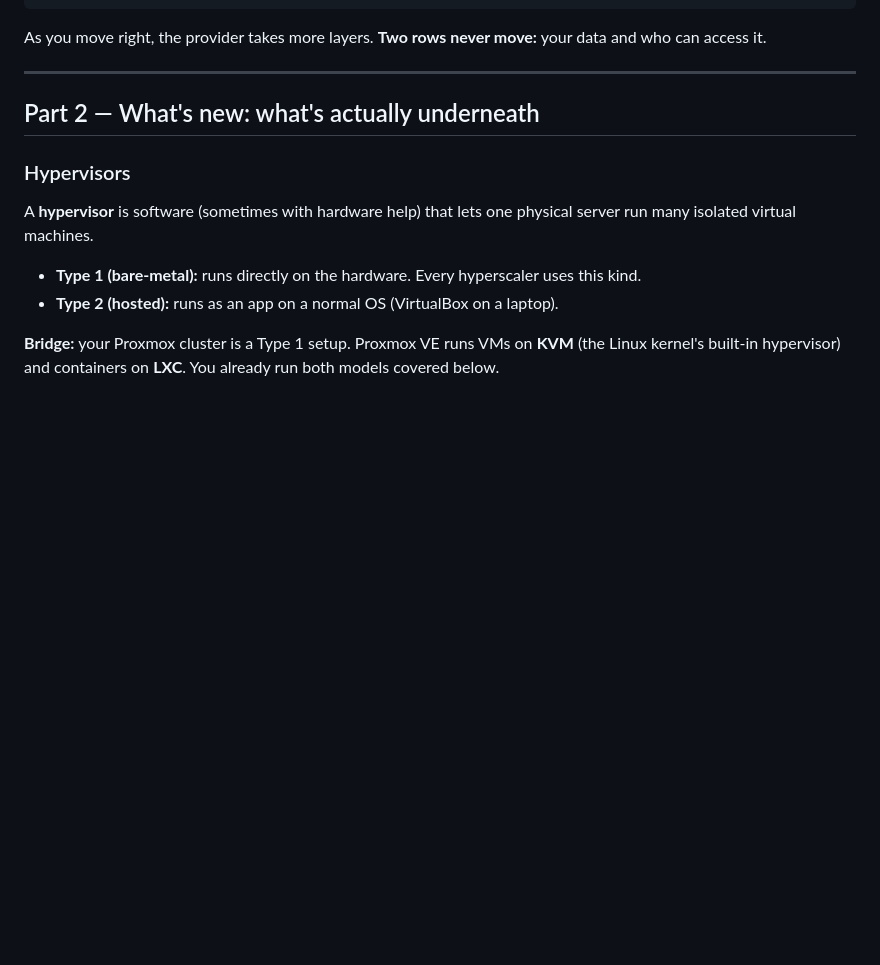
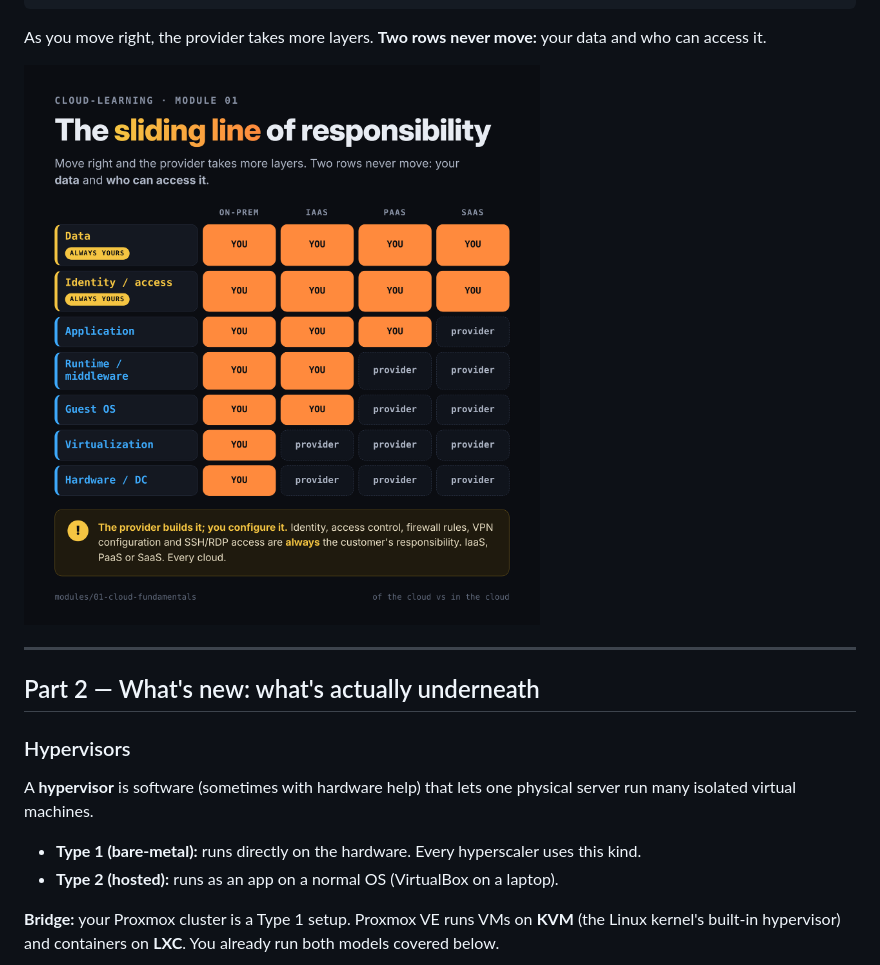
Before and after one commit to bjharbison/cloud-learning, a Markdown page: modules/01-cloud-fundamentals/README.md, the part around the change. Rendered like a GitHub page; pictures changed too: docs/img/01-sliding-line.png (added); blank space fills up the shorter version.

Commit message:
Add module 01 sliding-line infographic
Co-Authored-By: Claude Opus 5.5 <noreply@anthropic.com>
Claude-Session: https://claude.ai/code/session_01LggryUyAG8Hjx9nieSJ7fZ

````diff
--- a/modules/01-cloud-fundamentals/README.md
+++ b/modules/01-cloud-fundamentals/README.md
@@ -56,6 +56,8 @@ Hardware/DC    YOU       provider   provider   provider
 ```
 
 As you move right, the provider takes more layers. **Two rows never move:** your data and who can access it.
+
+![Responsibility matrix for on-prem, IaaS, PaaS and SaaS: the provider takes more layers moving right, while data and identity/access stay the customer's in every column](../../docs/img/01-sliding-line.png)
 
 ---
 
````
Also changed, not shown: 1 other file.
